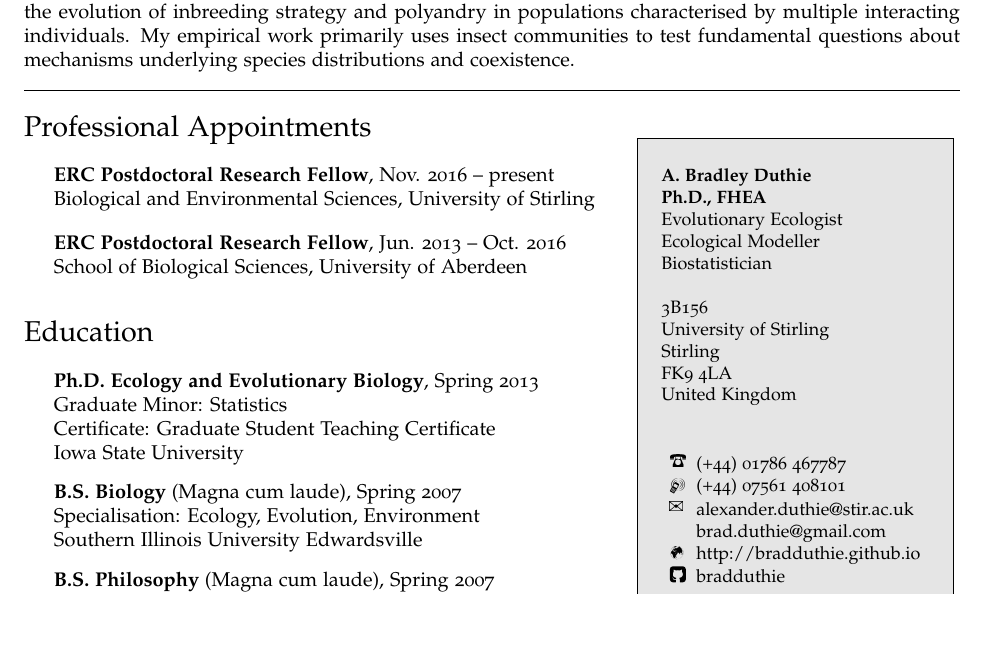
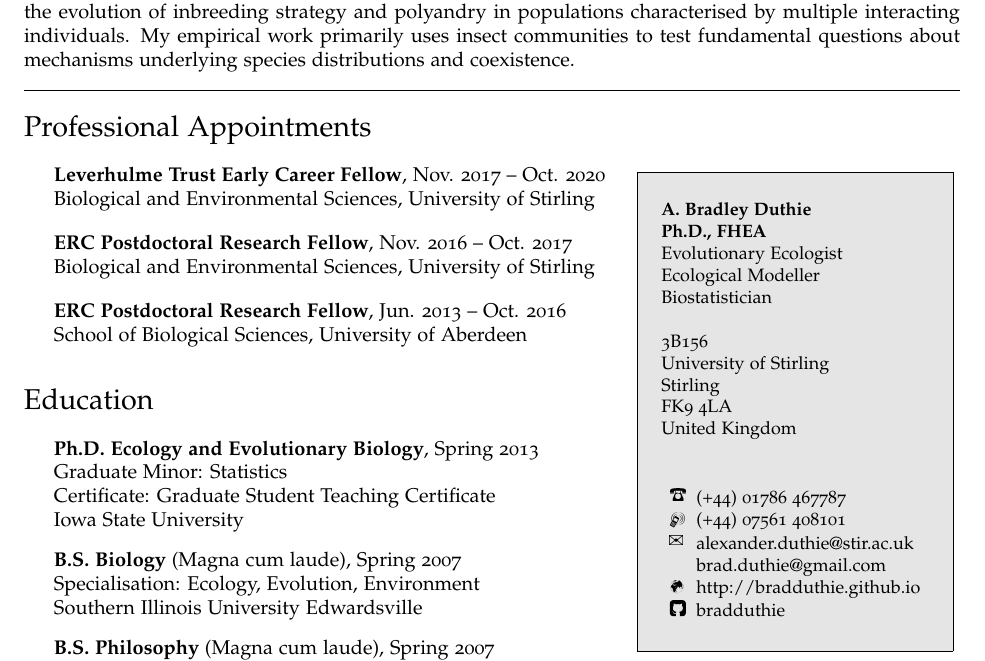
Before and after one commit to bradduthie/bradduthie.github.io, a LaTeX CV (DuthieCV.tex): part of page 1 of 6, cut so that both start at the same text, the shorter picture padded with empty space. The pictures show the PDF file DuthieCV.pdf that the author committed with the source.

Commit message:
Add post change

```diff
--- a/DuthieCV.tex
+++ b/DuthieCV.tex
@@ -124,12 +124,12 @@ I am an evolutionary ecologist interested in the interactions among species and
 
 \begin{minipage}{0.65\linewidth}
 \section*{Professional Appointments}
-%\begin{itemize}
-%	\item{\bf Leverhulme Trust Early Career Fellow}, Nov. 2017 -- Oct. 2020 \\
-%	Biological and Environmental Sciences, University of Stirling
-%\end{itemize}
 \begin{itemize}
-	\item{\bf ERC Postdoctoral Research Fellow}, Nov. 2016 -- present \\%Oct. 2017 \\
+	\item{\bf Leverhulme Trust Early Career Fellow}, Nov. 2017 -- Oct. 2020 \\
+	Biological and Environmental Sciences, University of Stirling
+\end{itemize}
+\begin{itemize}
+	\item{\bf ERC Postdoctoral Research Fellow}, Nov. 2016 -- Oct. 2017 \\
 	Biological and Environmental Sciences, University of Stirling
 \end{itemize}
 \begin{itemize}
```
Also changed, not shown: DuthieCV.pdf, DuthieCV.tex (2 more changed lines).
